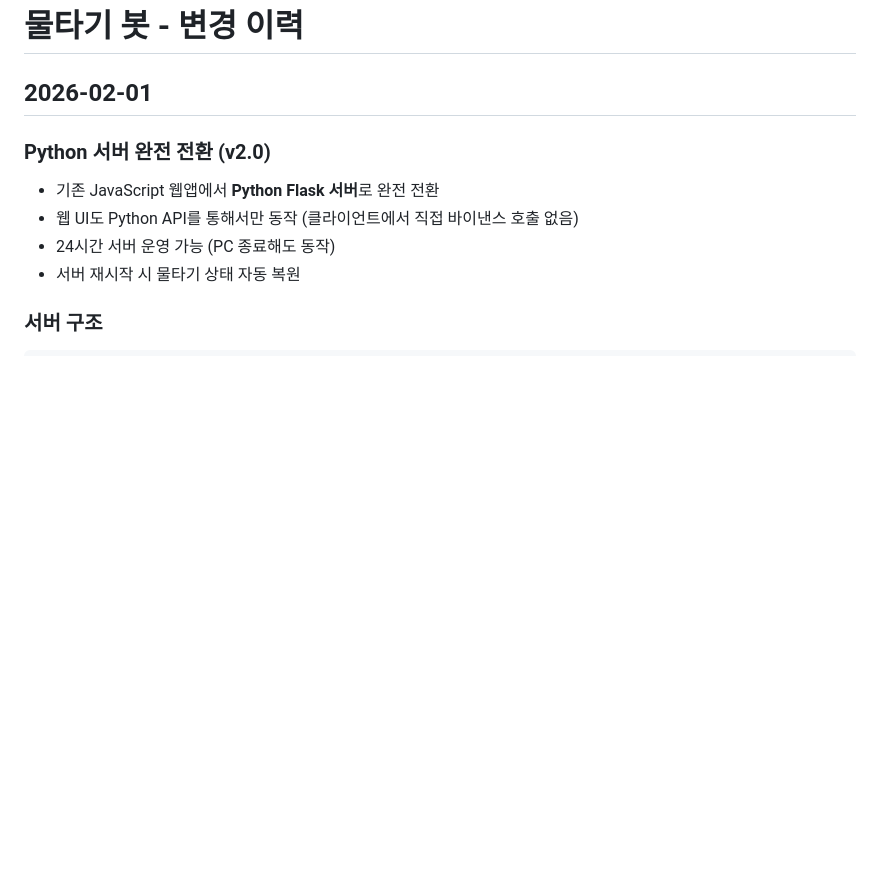
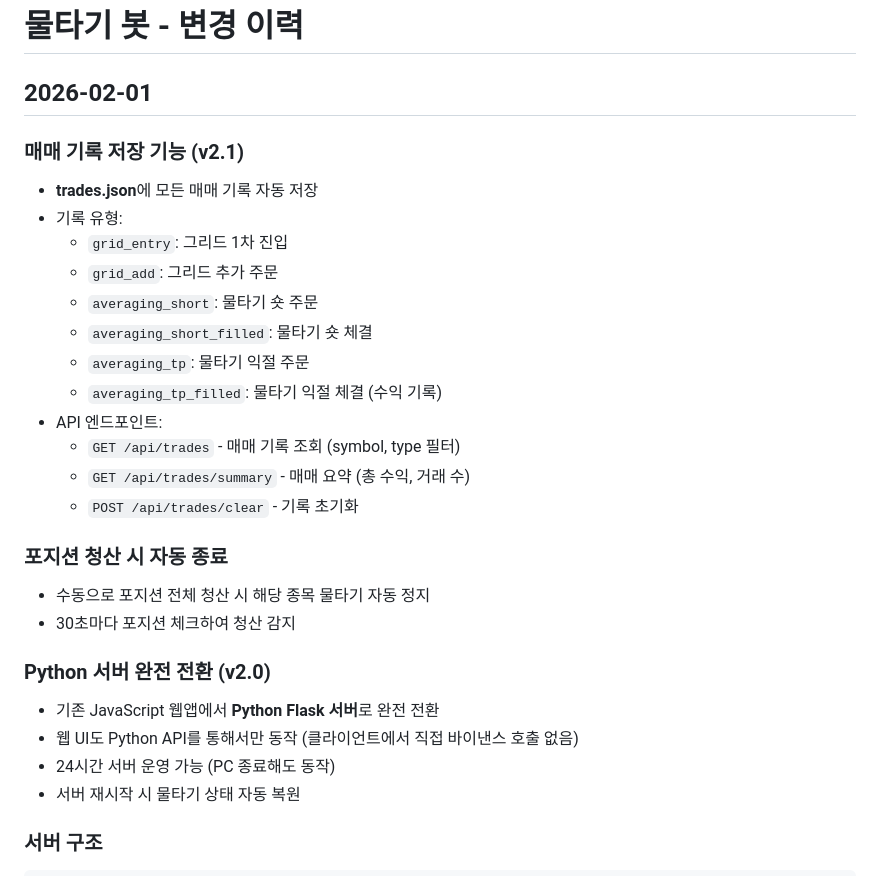
Before and after one commit to magic3899-star/short-grid, a Markdown page: CHANGELOG.md, the part around the change. Drawn GitHub-style; blank space fills up the shorter version.

Commit message:
Docs: CHANGELOG 업데이트 (v2.1 매매 기록 저장)
- 매매 기록 저장 기능 설명 추가
- 포지션 청산 시 물타기 자동 종료 설명 추가

Co-Authored-By: Claude Opus 4.5 <noreply@anthropic.com>

```diff
--- a/CHANGELOG.md
+++ b/CHANGELOG.md
@@ -1,6 +1,24 @@
 # 물타기 봇 - 변경 이력
 
 ## 2026-02-01
+
+### 매매 기록 저장 기능 (v2.1)
+- **trades.json**에 모든 매매 기록 자동 저장
+- 기록 유형:
+  - `grid_entry`: 그리드 1차 진입
+  - `grid_add`: 그리드 추가 주문
+  - `averaging_short`: 물타기 숏 주문
+  - `averaging_short_filled`: 물타기 숏 체결
+  - `averaging_tp`: 물타기 익절 주문
+  - `averaging_tp_filled`: 물타기 익절 체결 (수익 기록)
+- API 엔드포인트:
+  - `GET /api/trades` - 매매 기록 조회 (symbol, type 필터)
+  - `GET /api/trades/summary` - 매매 요약 (총 수익, 거래 수)
+  - `POST /api/trades/clear` - 기록 초기화
+
+### 포지션 청산 시 자동 종료
+- 수동으로 포지션 전체 청산 시 해당 종목 물타기 자동 정지
+- 30초마다 포지션 체크하여 청산 감지
 
 ### Python 서버 완전 전환 (v2.0)
 - 기존 JavaScript 웹앱에서 **Python Flask 서버**로 완전 전환
```
